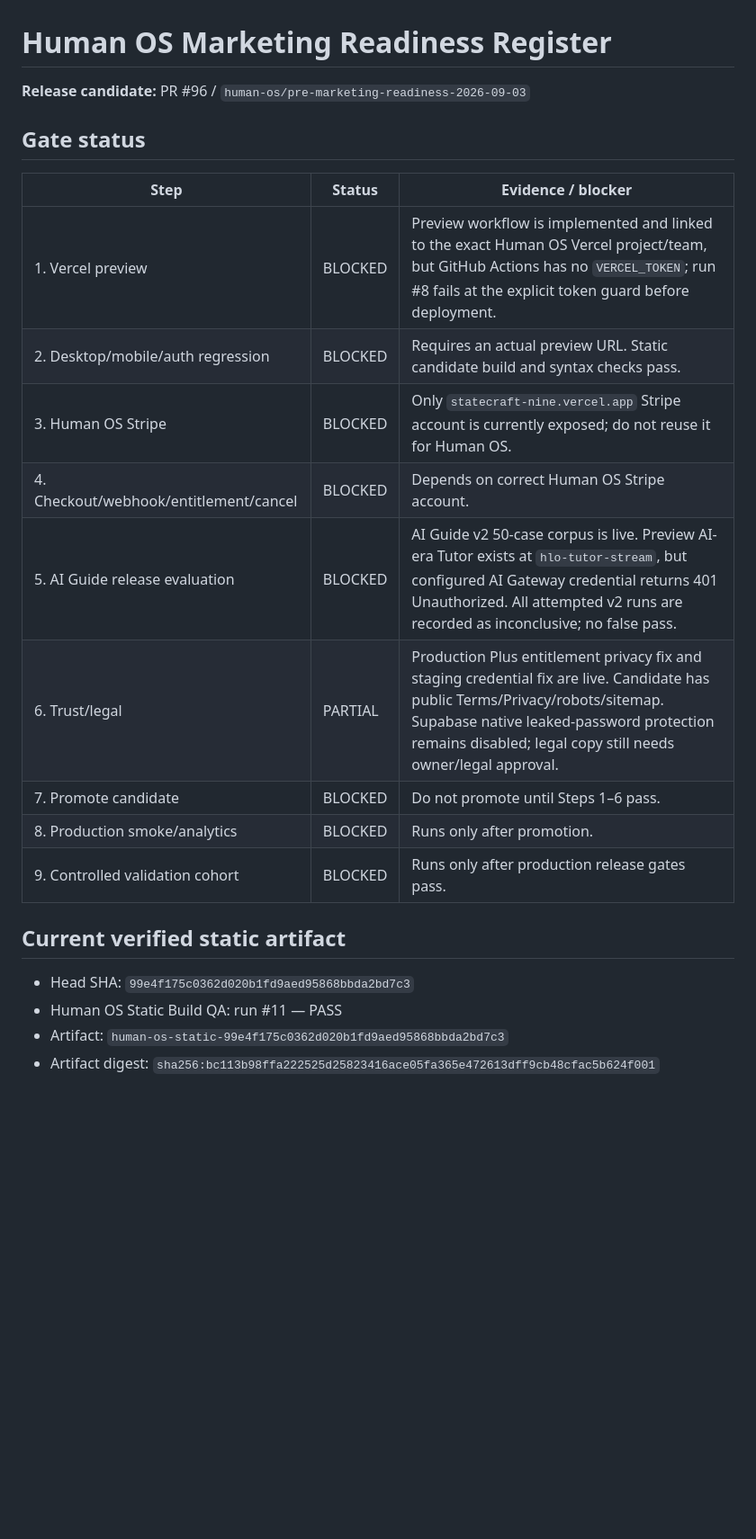
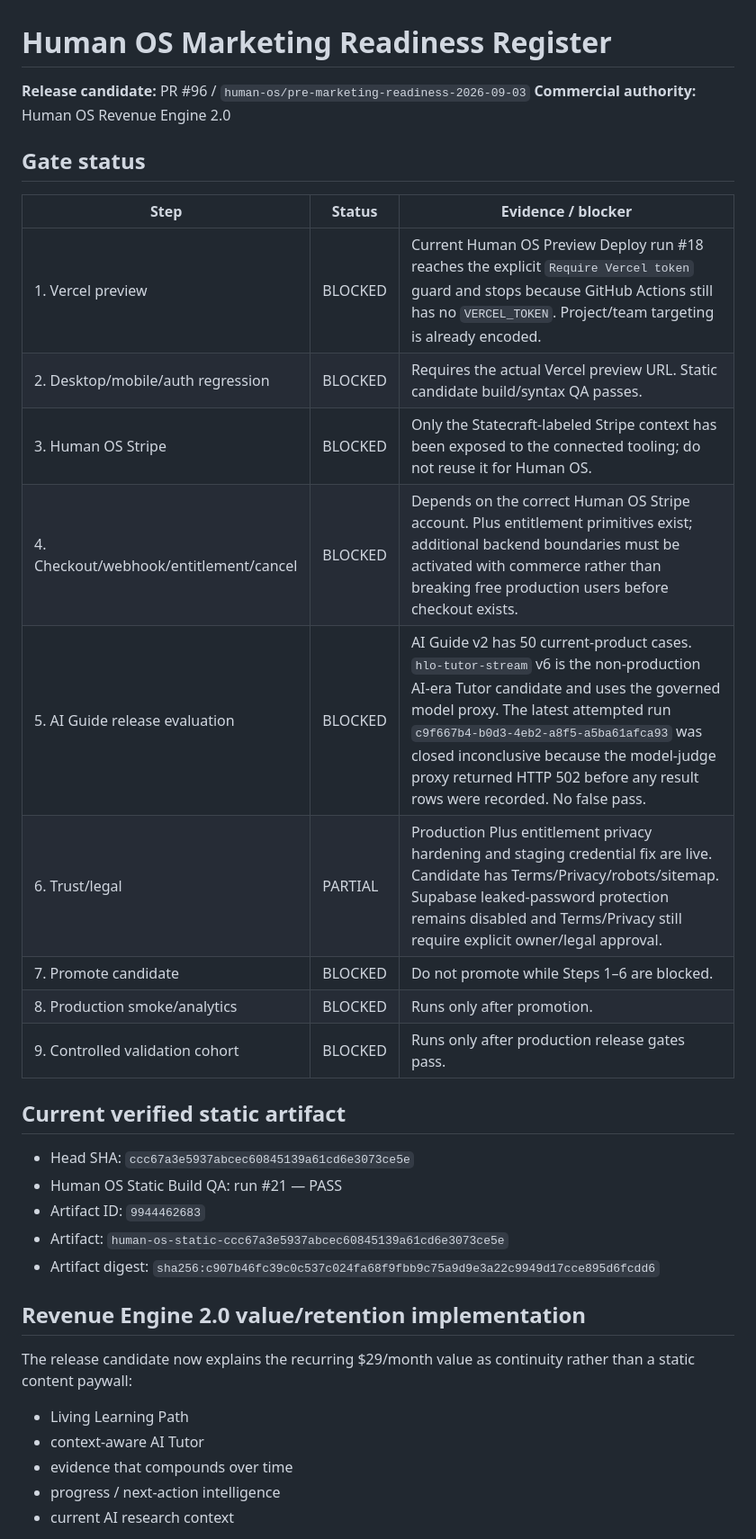
Before and after one commit to kyriestone61-del/nexus-intelligence-site, a Markdown page: docs/human-os-marketing-readiness.md, the part around one of its changes. Shown at 90% size. Rendered like a GitHub page; blank space fills up the shorter version.

Commit message:
human-os: reconcile readiness with Plus value and Tutor v6

```diff
--- a/docs/human-os-marketing-readiness.md
+++ b/docs/human-os-marketing-readiness.md
@@ -1,24 +1,37 @@
 # Human OS Marketing Readiness Register
 
 **Release candidate:** PR #96 / `human-os/pre-marketing-readiness-2026-09-03`
+**Commercial authority:** Human OS Revenue Engine 2.0
 
 ## Gate status
 
 | Step | Status | Evidence / blocker |
 |---|---|---|
-| 1. Vercel preview | BLOCKED | Preview workflow is implemented and linked to the exact Human OS Vercel project/team, but GitHub Actions has no `VERCEL_TOKEN`; run #8 fails at the explicit token guard before deployment. |
-| 2. Desktop/mobile/auth regression | BLOCKED | Requires an actual preview URL. Static candidate build and syntax checks pass. |
-| 3. Human OS Stripe | BLOCKED | Only `statecraft-nine.vercel.app` Stripe account is currently exposed; do not reuse it for Human OS. |
-| 4. Checkout/webhook/entitlement/cancel | BLOCKED | Depends on correct Human OS Stripe account. |
-| 5. AI Guide release evaluation | BLOCKED | AI Guide v2 50-case corpus is live. Preview AI-era Tutor exists at `hlo-tutor-stream`, but configured AI Gateway credential returns 401 Unauthorized. All attempted v2 runs are recorded as inconclusive; no false pass. |
-| 6. Trust/legal | PARTIAL | Production Plus entitlement privacy fix and staging credential fix are live. Candidate has public Terms/Privacy/robots/sitemap. Supabase native leaked-password protection remains disabled; legal copy still needs owner/legal approval. |
-| 7. Promote candidate | BLOCKED | Do not promote until Steps 1–6 pass. |
+| 1. Vercel preview | BLOCKED | Current Human OS Preview Deploy run #18 reaches the explicit `Require Vercel token` guard and stops because GitHub Actions still has no `VERCEL_TOKEN`. Project/team targeting is already encoded. |
+| 2. Desktop/mobile/auth regression | BLOCKED | Requires the actual Vercel preview URL. Static candidate build/syntax QA passes. |
+| 3. Human OS Stripe | BLOCKED | Only the Statecraft-labeled Stripe context has been exposed to the connected tooling; do not reuse it for Human OS. |
+| 4. Checkout/webhook/entitlement/cancel | BLOCKED | Depends on the correct Human OS Stripe account. Plus entitlement primitives exist; additional backend boundaries must be activated with commerce rather than breaking free production users before checkout exists. |
+| 5. AI Guide release evaluation | BLOCKED | AI Guide v2 has 50 current-product cases. `hlo-tutor-stream` v6 is the non-production AI-era Tutor candidate and uses the governed model proxy. The latest attempted run `c9f667b4-b0d3-4eb2-a8f5-a5ba61afca93` was closed inconclusive because the model-judge proxy returned HTTP 502 before any result rows were recorded. No false pass. |
+| 6. Trust/legal | PARTIAL | Production Plus entitlement privacy hardening and staging credential fix are live. Candidate has Terms/Privacy/robots/sitemap. Supabase leaked-password protection remains disabled and Terms/Privacy still require explicit owner/legal approval. |
+| 7. Promote candidate | BLOCKED | Do not promote while Steps 1–6 are blocked. |
 | 8. Production smoke/analytics | BLOCKED | Runs only after promotion. |
 | 9. Controlled validation cohort | BLOCKED | Runs only after production release gates pass. |
 
 ## Current verified static artifact
 
-- Head SHA: `99e4f175c0362d020b1fd9aed95868bbda2bd7c3`
-- Human OS Static Build QA: run #11 — PASS
-- Artifact: `human-os-static-99e4f175c0362d020b1fd9aed95868bbda2bd7c3`
-- Artifact digest: `sha256:bc113b98ffa222525d25823416ace05fa365e472613dff9cb48cfac5b624f001`
+- Head SHA: `ccc67a3e5937abcec60845139a61cd6e3073ce5e`
+- Human OS Static Build QA: run #21 — PASS
+- Artifact ID: `9944462683`
+- Artifact: `human-os-static-ccc67a3e5937abcec60845139a61cd6e3073ce5e`
+- Artifact digest: `sha256:c907b46fc39c0c537c024fa68f9fbb9c75a9d9e3a22c9949d17cce895d6fcdd6`
+
+## Revenue Engine 2.0 value/retention implementation
+
+The release candidate now explains the recurring $29/month value as continuity rather than a static content paywall:
+
+- Living Learning Path
+- context-aware AI Tutor
+- evidence that compounds over time
+- progress / next-action intelligence
+- current AI research context
+
```
Also changed, not shown: other parts of docs/human-os-marketing-readiness.md (+12 -8 lines).
